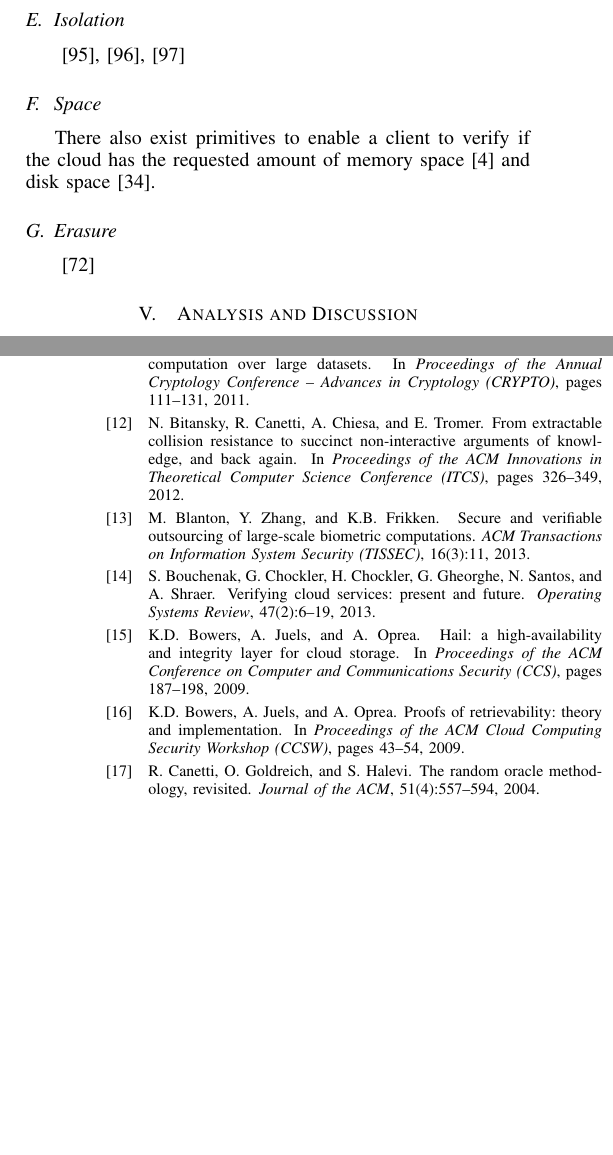
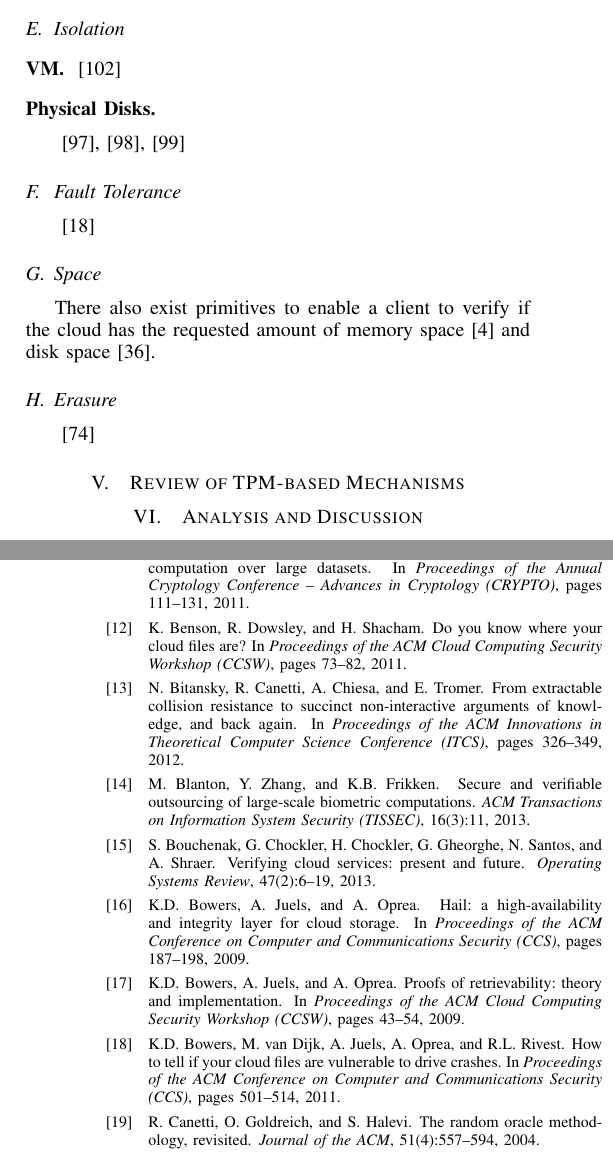
Before and after one commit to hoonwei/nus-youcloud, a LaTeX paper (SoK/paper.tex, which reads SoK/techniques.tex, SoK/tpm.tex, SoK/vc.bib): two parts of the columns of pages 4 and 6 of 8, joined at a grey line, cut so that both start at the same text, the shorter picture padded with empty space. Compiled offline with pdfLaTeX.

Commit message:
added outline

```diff
--- a/SoK/techniques.tex
+++ b/SoK/techniques.tex
@@ -139,7 +141,16 @@ Subsequently in~\cite{FB06}, a CES scheme in a stronger security model, which as
 
 \subsection{Isolation}
 
+\paragraph{VM.}
+~\cite{ZJO+11}
+
+\paragraph{Physical Disks.}
+
 ~\cite{WSJ+12,WSJ+13,WSJ+14}
+
+\subsection{Fault Tolerance}
+
+~\cite{BDJ+11}
 
 \subsection{Space}
 
--- /dev/null
+++ b/SoK/tpm.tex
@@ -0,0 +1 @@
+\section{Review of TPM-based Mechanisms} \label{sect:tpm}
--- a/SoK/vc.bib
+++ b/SoK/vc.bib
@@ -131,7 +131,7 @@
 @inproceedings{PHG+13,
   author    = {B. Parno and J. Howell and C. Gentry and M. Raykova},
   title     = {Pinocchio: Nearly Practical Verifiable Computation},
-  booktitle = {Proceedings of the IEEE Symposium on Security and Privacy},
+  booktitle = {Proceedings of the IEEE Symposium on Security and Privacy (S\&P)},
   year      = {2013},
   pages     = {238-252}
 }
@@ -319,7 +319,7 @@
 @inproceedings{VSB+13,
   author    = {V. Vu and S.T.V. Setty and A.J. Blumberg and M. Walfish},
   title     = {A Hybrid Architecture for Interactive Verifiable Computation},
-  booktitle = {Proceedings of the IEEE Symposium on Security and Privacy},
+  booktitle = {Proceedings of the IEEE Symposium on Security and Privacy (S\&P)},
   year      = {2013},
   pages     = {223-237}
 }
@@ -690,7 +690,7 @@
 @inproceedings{ST98,
   author    = {T. Sander and C.F. Tschudin},
   title     = {Towards Mobile Cryptography},
-  booktitle = {Proceedings of the IEEE Symposium on Security and Privacy},
+  booktitle = {Proceedings of the IEEE Symposium on Security and Privacy (S\&P)},
   year      = {1998},
   pages     = {215-224}
 }
@@ -766,7 +766,7 @@
 @inproceedings{SLO03,
   author    = {D. Szajda and B.G. Lawson and J. Owen},
   title     = {Hardening Functions for Large Scale Distributed Computations},
-  booktitle = {Proceedings of the IEEE Symposium on Security and Privacy},
+  booktitle = {Proceedings of the IEEE Symposium on Security and Privacy (S\&P)},
   year      = {2003},
   pages     = {216-224}
 }
@@ -818,7 +818,7 @@
 @inproceedings{MJS+14,
   author    = {A. Miller and A. Juels and E. Shi and B. Parno and J. Katz},
   title     = {{PermaCoin}: Repurposing {Bitcoin} work for long-term data preservation},
-  booktitle = {Proceedings of the IEEE Symposium on Security and Privacy},
+  booktitle = {Proceedings of the IEEE Symposium on Security and Privacy (S\&P)},
   year      = {2014},
   pages     = {}
 }
@@ -1240,7 +1240,7 @@ note = {\url{http://maidsafe.net/}}
 @inproceedings{SPD05,
   author    = {E. Shi and A. Perrig and L.V. Doorn},
   title     = {Bind: A fine-grained attestation service for secure distributed systems},
-  booktitle = {Proceedings of the IEEE Symposium on Security and Privacy},
+  booktitle = {Proceedings of the IEEE Symposium on Security and Privacy (S\&P)},
   year      = {2005},
   pages     = {154-168}
 }
@@ -1264,7 +1264,23 @@ note = {\url{http://maidsafe.net/}}
 @inproceedings{KFM04,
   author    = {M.N. Krohn and M.J. Freedman and D. Mazieres},
   title     = {On-the-fly verification of rateless erasure codes for efficient content distribution},
-  booktitle = {Proceedings of the IEEE Symposium on Security and Privacy},
+  booktitle = {Proceedings of the IEEE Symposium on Security and Privacy (S\&P)},
   year      = {2004},
   pages     = {226-240}
 }
+
+@inproceedings{BDS11,
+  author    = {K. Benson and R. Dowsley and H. Shacham},
+  title     = {Do you know where your cloud files are?},
+  booktitle = {Proceedings of the ACM Cloud Computing Security Workshop (CCSW)},
+  year      = {2011},
+  pages     = {73-82}
+}
+
+@inproceedings{BDJ+11,
+  author    = {K.D. Bowers and M. van Dijk and A. Juels and A. Oprea and R.L. Rivest},
+  title     = {How to tell if your cloud files are vulnerable to drive crashes},
+  booktitle = {Proceedings of the ACM Conference on Computer and Communications
+               Security (CCS)},
+  year      = {2011},
+  pages     = {501-514}
@@ -1270,0 +1293,3 @@ note = {\url{http://maidsafe.net/}}
+  year      = {2011},
+  pages     = {313-328}
+}
```
Also changed, not shown: SoK/new-trends.tex (+4 -6 lines), SoK/paper.tex (+1 -0 lines), SoK/techniques.tex (6 more changed lines), SoK/vc.bib (6 more changed lines).
